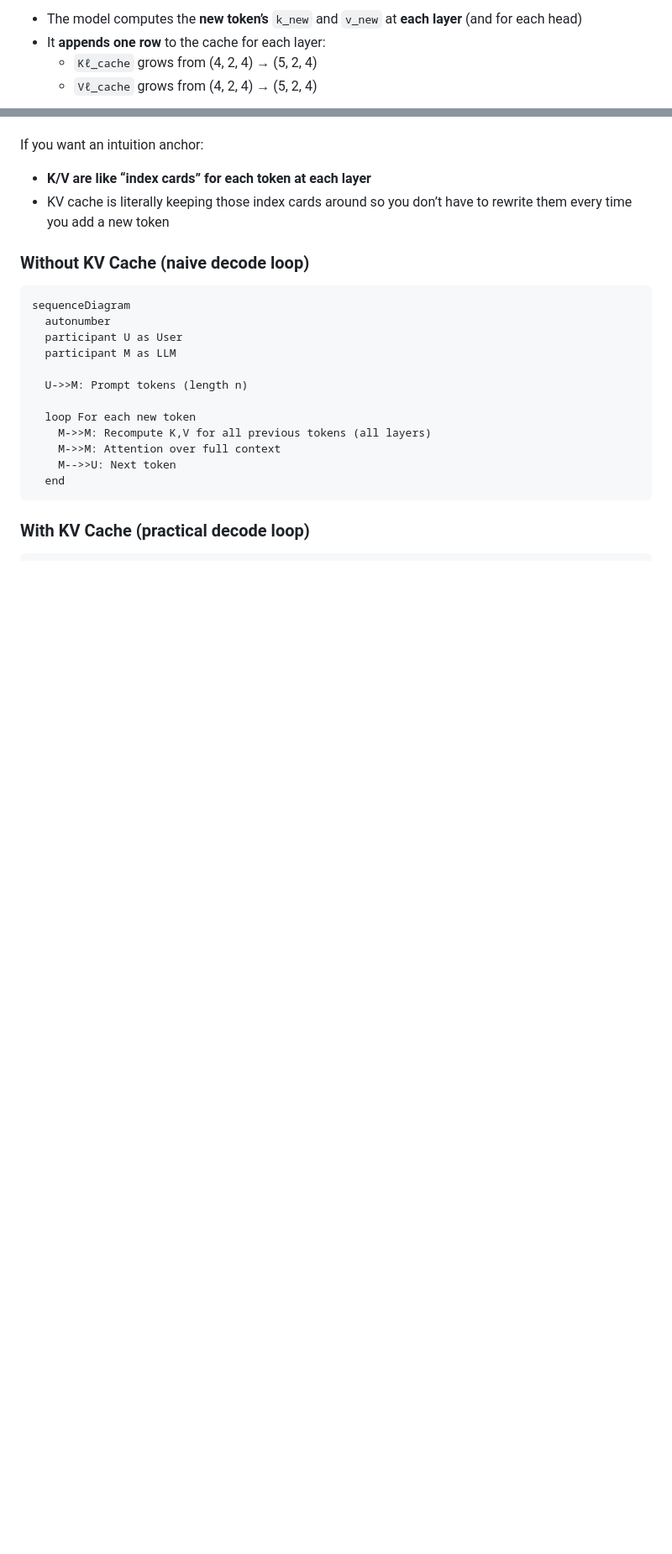
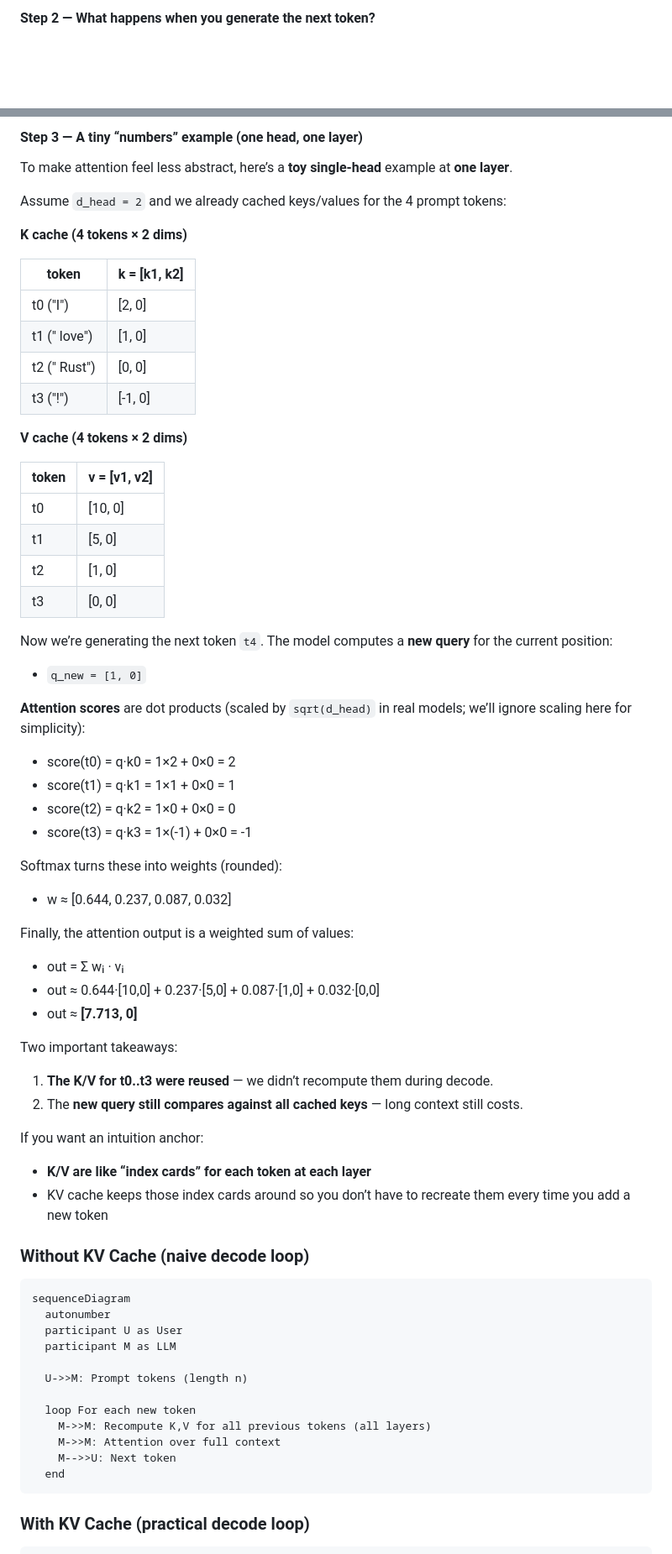
Before and after one commit to snowch/snowch.github.io, a Markdown page: ai-eng/inference-serving/kv_cache_deep_dive.md, 2 parts joined by grey strips. Shown at 84% size. Drawn GitHub-style; blank space fills up the shorter version.

```diff
--- a/ai-eng/inference-serving/kv_cache_deep_dive.md
+++ b/ai-eng/inference-serving/kv_cache_deep_dive.md
@@ -74,6 +110,3 @@ When you generate the next token (call it `t4`):
 
-- The model computes the **new token’s** `k_new` and `v_new` at **each layer** (and for each head)
-- It **appends one row** to the cache for each layer:
-  - `Kℓ_cache` grows from (4, 2, 4) → (5, 2, 4)
-  - `Vℓ_cache` grows from (4, 2, 4) → (5, 2, 4)
+#### Step 2 — What happens when you generate the next token?
 
@@ -81,9 +138,57 @@ The key idea is: **previous tokens’ K/V never change**, so we keep them and on
+#### Step 3 — A tiny “numbers” example (one head, one layer)
+
+To make attention feel less abstract, here’s a **toy single-head** example at **one layer**.
+
+Assume `d_head = 2` and we already cached keys/values for the 4 prompt tokens:
+
+**K cache (4 tokens × 2 dims)**
+
+| token | k = [k1, k2] |
+|---|---|
+| t0 ("I") | [2, 0] |
+| t1 (" love") | [1, 0] |
+| t2 (" Rust") | [0, 0] |
+| t3 ("!") | [-1, 0] |
+
+**V cache (4 tokens × 2 dims)**
+
+| token | v = [v1, v2] |
+|---|---|
+| t0 | [10, 0] |
+| t1 | [5, 0] |
+| t2 | [1, 0] |
+| t3 | [0, 0] |
+
+Now we’re generating the next token `t4`. The model computes a **new query** for the current position:
+
+- `q_new = [1, 0]`
+
+**Attention scores** are dot products (scaled by `sqrt(d_head)` in real models; we’ll ignore scaling here for simplicity):
+
+- score(t0) = q·k0 = 1×2 + 0×0 = 2
+- score(t1) = q·k1 = 1×1 + 0×0 = 1
+- score(t2) = q·k2 = 1×0 + 0×0 = 0
+- score(t3) = q·k3 = 1×(-1) + 0×0 = -1
+
+Softmax turns these into weights (rounded):
+
+- w ≈ [0.644, 0.237, 0.087, 0.032]
+
+Finally, the attention output is a weighted sum of values:
+
+- out = Σ wᵢ · vᵢ
+- out ≈ 0.644·[10,0] + 0.237·[5,0] + 0.087·[1,0] + 0.032·[0,0]
+- out ≈ **[7.713, 0]**
+
+Two important takeaways:
+
+1. **The K/V for t0..t3 were reused** — we didn’t recompute them during decode.
+2. The **new query still compares against all cached keys** — long context still costs.
 
 If you want an intuition anchor:
 
 - **K/V are like “index cards” for each token at each layer**
-- KV cache is literally keeping those index cards around so you don’t have to rewrite them every time you add a new token
-
+- KV cache keeps those index cards around so you don’t have to recreate them every time you add a new token
 
 ### Without KV Cache (naive decode loop)
 
```
Also changed, not shown: other parts of ai-eng/inference-serving/kv_cache_deep_dive.md (+82 -22 lines).
